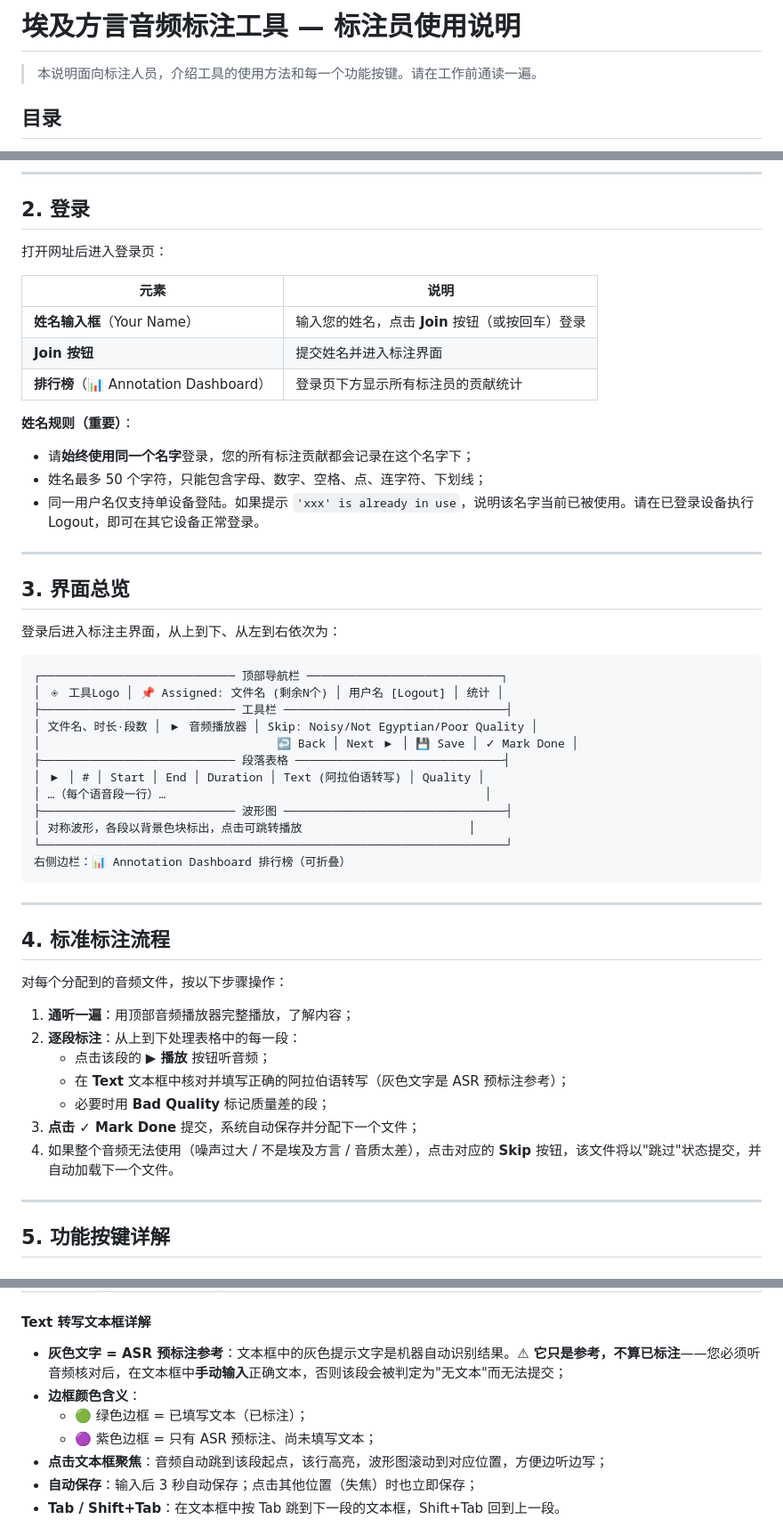
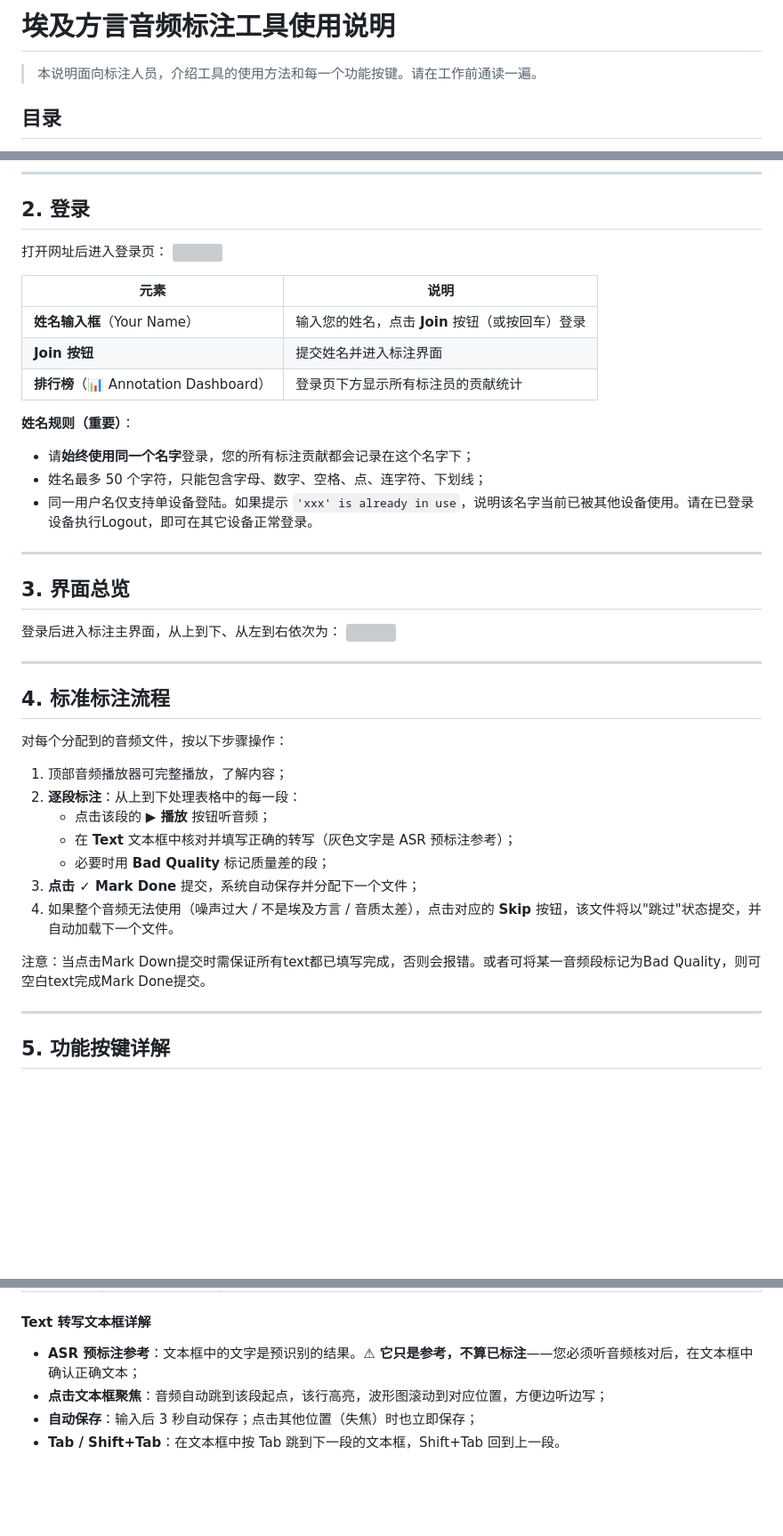
Before and after one commit to cangkk1212/egyptian-arabic-annotation-tool, a Markdown page: 标注工具使用说明.md, 3 parts joined by grey strips. Shown at 89% size. Drawn GitHub-style; blank space fills up the shorter version; grey boxes are pictures that could not be loaded.

Commit message:
提交给高山老师的使用说明版本

````diff
--- a/标注工具使用说明.md
+++ b/标注工具使用说明.md
@@ -1,4 +1,4 @@
-# 埃及方言音频标注工具 — 标注员使用说明
+# 埃及方言音频标注工具使用说明
 
 > 本说明面向标注人员，介绍工具的使用方法和每一个功能按键。请在工作前通读一遍。
 
@@ -34,6 +34,7 @@
 ## 2. 登录
 
 打开网址后进入登录页：
+![](https://wiki.huawei.com/vision-file-storage/api/file/download/upload-v2/WIKI2026081312280938/48813710/199a72c0f67d406e8c1b9625a3509d9d.png)
 
 | 元素 | 说明 |
 |------|------|
@@ -45,28 +46,14 @@
 
 - 请**始终使用同一个名字**登录，您的所有标注贡献都会记录在这个名字下；
 - 姓名最多 50 个字符，只能包含字母、数字、空格、点、连字符、下划线；
-- 同一用户名仅支持单设备登陆。如果提示 `'xxx' is already in use`，说明该名字当前已被使用。请在已登录设备执行Logout，即可在其它设备正常登录。
+- 同一用户名仅支持单设备登陆。如果提示 `'xxx' is already in use`，说明该名字当前已被其他设备使用。请在已登录设备执行Logout，即可在其它设备正常登录。
 
 ---
 
 ## 3. 界面总览
 
 登录后进入标注主界面，从上到下、从左到右依次为：
-
-```
-┌──────────────────────────── 顶部导航栏 ────────────────────────────┐
-│ ◈ 工具Logo │ 📌 Assigned: 文件名 (剩余N个) │ 用户名 [Logout] │ 统计 │
-├──────────────────────────── 工具栏 ────────────────────────────────┤
-│ 文件名、时长·段数 │ ▶ 音频播放器 │ Skip: Noisy/Not Egyptian/Poor Quality │
-│                                  ↩ Back │ Next ▶ │ 💾 Save │ ✓ Mark Done │
-├──────────────────────────── 段落表格 ──────────────────────────────┤
-│ ▶ │ # │ Start │ End │ Duration │ Text (阿拉伯语转写) │ Quality │
-│ …（每个语音段一行）…                                              │
-├──────────────────────────── 波形图 ────────────────────────────────┤
-│ 对称波形，各段以背景色块标出，点击可跳转播放                        │
-└───────────────────────────────────────────────────────────────────┘
-右侧边栏：📊 Annotation Dashboard 排行榜（可折叠）
-```
+![](https://wiki.huawei.com/vision-file-storage/api/file/download/upload-v2/WIKI2026081312280938/48818302/e5daf466290d43eeadfcb5eab65aebc2.png)
 
 ---
 
@@ -74,13 +61,15 @@
 
 对每个分配到的音频文件，按以下步骤操作：
 
-1. **通听一遍**：用顶部音频播放器完整播放，了解内容；
+1. 顶部音频播放器可完整播放，了解内容；
 2. **逐段标注**：从上到下处理表格中的每一段：
    - 点击该段的 **▶ 播放** 按钮听音频；
-   - 在 **Text** 文本框中核对并填写正确的阿拉伯语转写（灰色文字是 ASR 预标注参考）；
+   - 在 **Text** 文本框中核对并填写正确的转写（灰色文字是 ASR 预标注参考）；
    - 必要时用 **Bad Quality** 标记质量差的段；
 3. **点击 ✓ Mark Done** 提交，系统自动保存并分配下一个文件；
 4. 如果整个音频无法使用（噪声过大 / 不是埃及方言 / 音质太差），点击对应的 **Skip** 按钮，该文件将以"跳过"状态提交，并自动加载下一个文件。
+
+注意：当点击Mark Down提交时需保证所有text都已填写完成，否则会报错。或者可将某一音频段标记为Bad Quality，则可空白text完成Mark Done提交。
 
 ---
 
@@ -145,10 +136,7 @@
 
 #### Text 转写文本框详解
 
-- **灰色文字 = ASR 预标注参考**：文本框中的灰色提示文字是机器自动识别结果。⚠ **它只是参考，不算已标注**——您必须听音频核对后，在文本框中**手动输入**正确文本，否则该段会被判定为"无文本"而无法提交；
-- **边框颜色含义**：
-  - 🟢 绿色边框 = 已填写文本（已标注）；
-  - 🟣 紫色边框 = 只有 ASR 预标注、尚未填写文本；
+- **ASR 预标注参考**：文本框中的文字是预识别的结果。⚠ **它只是参考，不算已标注**——您必须听音频核对后，在文本框中确认正确文本；
 - **点击文本框聚焦**：音频自动跳到该段起点，该行高亮，波形图滚动到对应位置，方便边听边写；
 - **自动保存**：输入后 3 秒自动保存；点击其他位置（失焦）时也立即保存；
 - **Tab / Shift+Tab**：在文本框中按 Tab 跳到下一段的文本框，Shift+Tab 回到上一段。
````
Also changed, not shown: other parts of 标注工具使用说明.md (+3 -1 lines).
